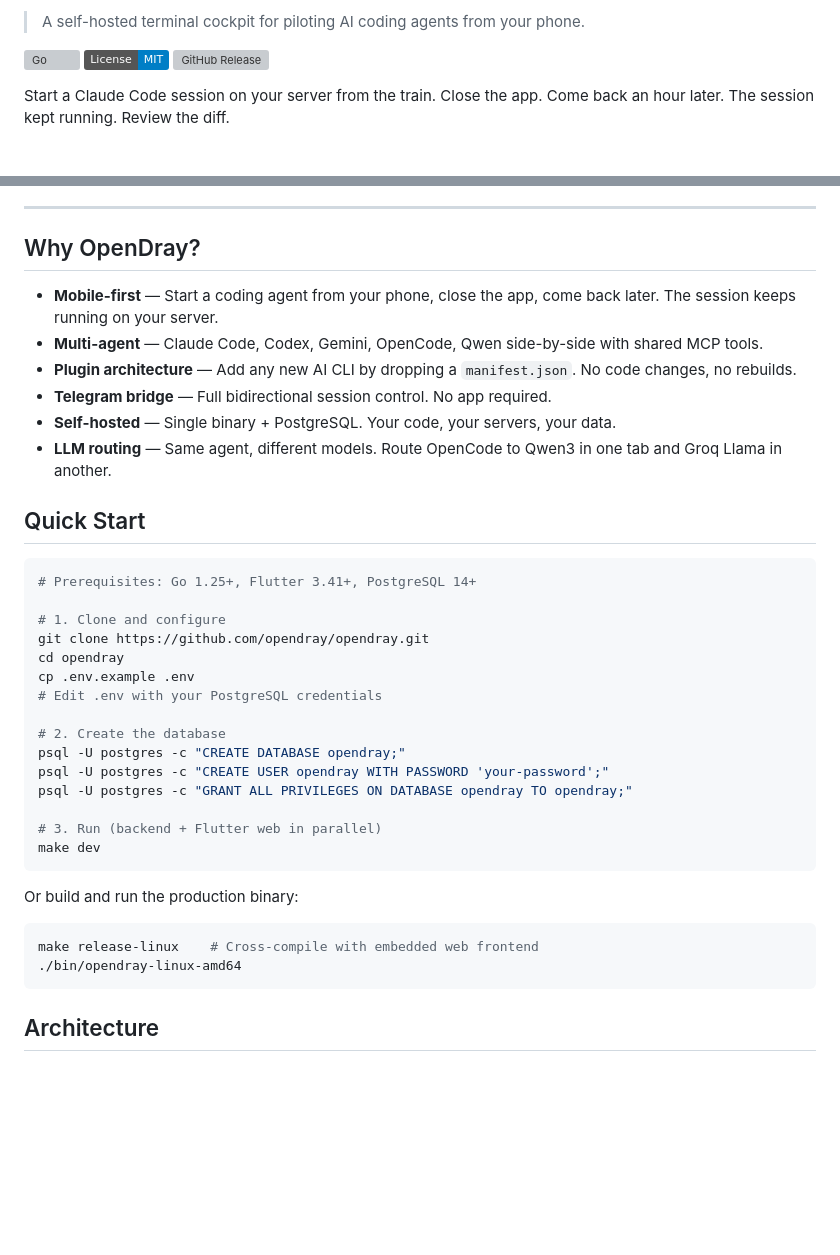
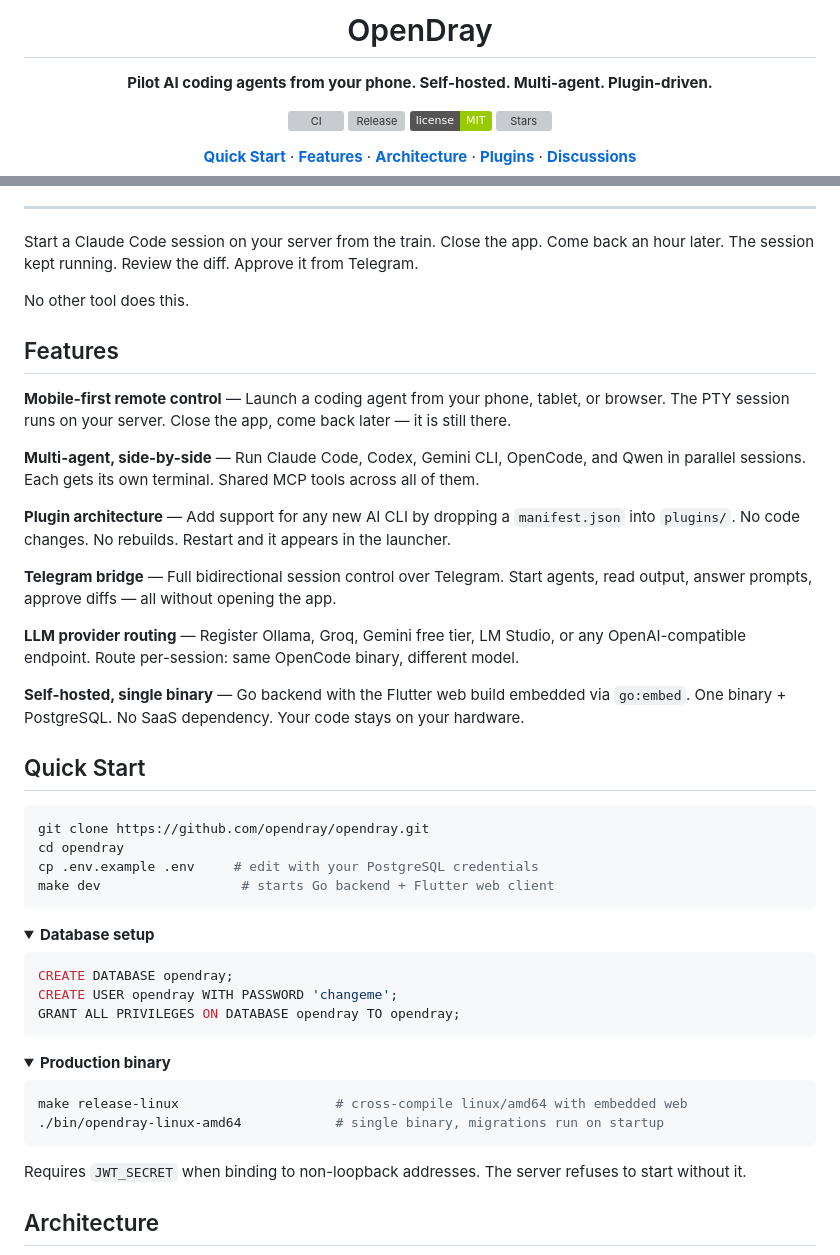
Before and after one commit to Opendray/opendray, a Markdown page: README.md, 2 parts joined by grey strips. GitHub-like rendering; folded sections open; badges without logos; blank space fills up the shorter version; grey boxes are pictures that could not be loaded.

````diff
--- a/README.md
+++ b/README.md
@@ -2,8 +2,20 @@
 
-> A self-hosted terminal cockpit for piloting AI coding agents from your phone.
+<h1>OpenDray</h1>
 
-[![Go](https://github.com/opendray/opendray/actions/workflows/ci.yml/badge.svg)](https://github.com/opendray/opendray/actions)
-[![License: MIT](https://img.shields.io/badge/License-MIT-blue.svg)](LICENSE)
-[![GitHub Release](https://img.shields.io/github/v/release/opendray/opendray)](https://github.com/opendray/opendray/releases)
+<p><strong>Pilot AI coding agents from your phone. Self-hosted. Multi-agent. Plugin-driven.</strong></p>
 
-Start a Claude Code session on your server from the train. Close the app. Come back an hour later. The session kept running. Review the diff.
+<p>
+<a href="https://github.com/opendray/opendray/actions/workflows/ci.yml"><img src="https://github.com/opendray/opendray/actions/workflows/ci.yml/badge.svg" alt="CI"></a>
+<a href="https://github.com/opendray/opendray/releases"><img src="https://img.shields.io/github/v/release/opendray/opendray?color=blue" alt="Release"></a>
+<a href="LICENSE"><img src="https://img.shields.io/badge/license-MIT-green" alt="MIT License"></a>
+<a href="https://github.com/opendray/opendray/stargazers"><img src="https://img.shields.io/github/stars/opendray/opendray?style=social" alt="Stars"></a>
+</p>
+
+<p>
+<a href="#quick-start"><b>Quick Start</b></a> &middot;
+<a href="#features"><b>Features</b></a> &middot;
+<a href="#architecture"><b>Architecture</b></a> &middot;
+<a href="#plugins"><b>Plugins</b></a> &middot;
+<a href="https://github.com/opendray/opendray/discussions"><b>Discussions</b></a>
+</p>
+
@@ -10,41 +26,55 @@ Start a Claude Code session on your server from the train. Close the app. Come b
 
 ---
 
-## Why OpenDray?
+Start a Claude Code session on your server from the train. Close the app. Come back an hour later. The session kept running. Review the diff. Approve it from Telegram.
 
-- **Mobile-first** — Start a coding agent from your phone, close the app, come back later. The session keeps running on your server.
-- **Multi-agent** — Claude Code, Codex, Gemini, OpenCode, Qwen side-by-side with shared MCP tools.
-- **Plugin architecture** — Add any new AI CLI by dropping a `manifest.json`. No code changes, no rebuilds.
-- **Telegram bridge** — Full bidirectional session control. No app required.
-- **Self-hosted** — Single binary + PostgreSQL. Your code, your servers, your data.
-- **LLM routing** — Same agent, different models. Route OpenCode to Qwen3 in one tab and Groq Llama in another.
+No other tool does this.
+
+## Features
+
+**Mobile-first remote control** &mdash; Launch a coding agent from your phone, tablet, or browser. The PTY session runs on your server. Close the app, come back later &mdash; it is still there.
+
+**Multi-agent, side-by-side** &mdash; Run Claude Code, Codex, Gemini CLI, OpenCode, and Qwen in parallel sessions. Each gets its own terminal. Shared MCP tools across all of them.
+
+**Plugin architecture** &mdash; Add support for any new AI CLI by dropping a `manifest.json` into `plugins/`. No code changes. No rebuilds. Restart and it appears in the launcher.
+
+**Telegram bridge** &mdash; Full bidirectional session control over Telegram. Start agents, read output, answer prompts, approve diffs &mdash; all without opening the app.
+
+**LLM provider routing** &mdash; Register Ollama, Groq, Gemini free tier, LM Studio, or any OpenAI-compatible endpoint. Route per-session: same OpenCode binary, different model.
+
+**Self-hosted, single binary** &mdash; Go backend with the Flutter web build embedded via `go:embed`. One binary + PostgreSQL. No SaaS dependency. Your code stays on your hardware.
 
 ## Quick Start
 
 ```bash
-# Prerequisites: Go 1.25+, Flutter 3.41+, PostgreSQL 14+
-
-# 1. Clone and configure
 git clone https://github.com/opendray/opendray.git
 cd opendray
-cp .env.example .env
-# Edit .env with your PostgreSQL credentials
-
-# 2. Create the database
-psql -U postgres -c "CREATE DATABASE opendray;"
-psql -U postgres -c "CREATE USER opendray WITH PASSWORD 'your-password';"
-psql -U postgres -c "GRANT ALL PRIVILEGES ON DATABASE opendray TO opendray;"
-
-# 3. Run (backend + Flutter web in parallel)
-make dev
+cp .env.example .env     # edit with your PostgreSQL credentials
+make dev                  # starts Go backend + Flutter web client
 ```
 
-Or build and run the production binary:
+<details>
+<summary><b>Database setup</b></summary>
+
+```sql
+CREATE DATABASE opendray;
+CREATE USER opendray WITH PASSWORD 'changeme';
+GRANT ALL PRIVILEGES ON DATABASE opendray TO opendray;
+```
+
+</details>
+
+<details>
+<summary><b>Production binary</b></summary>
 
 ```bash
-make release-linux    # Cross-compile with embedded web frontend
-./bin/opendray-linux-amd64
+make release-linux                    # cross-compile linux/amd64 with embedded web
+./bin/opendray-linux-amd64            # single binary, migrations run on startup
 ```
+
+Requires `JWT_SECRET` when binding to non-loopback addresses. The server refuses to start without it.
+
+</details>
 
 ## Architecture
 
````
Also changed, not shown: other parts of README.md (+157 -89 lines).
